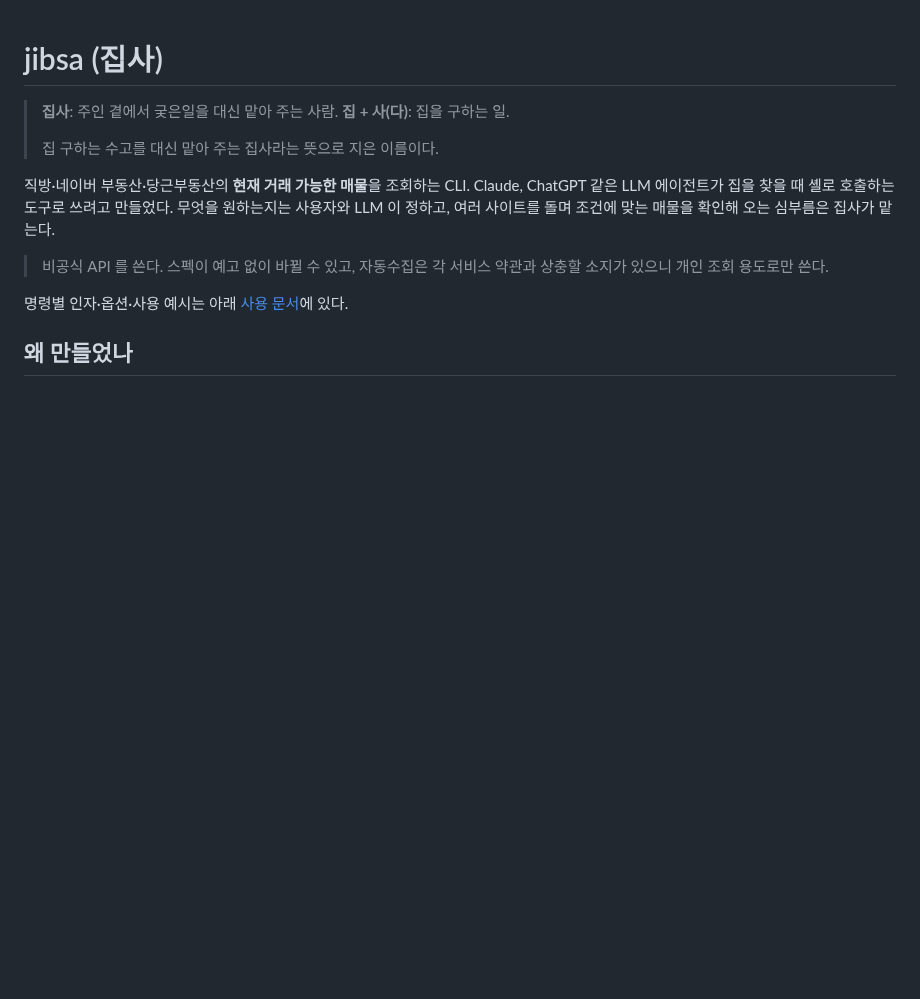
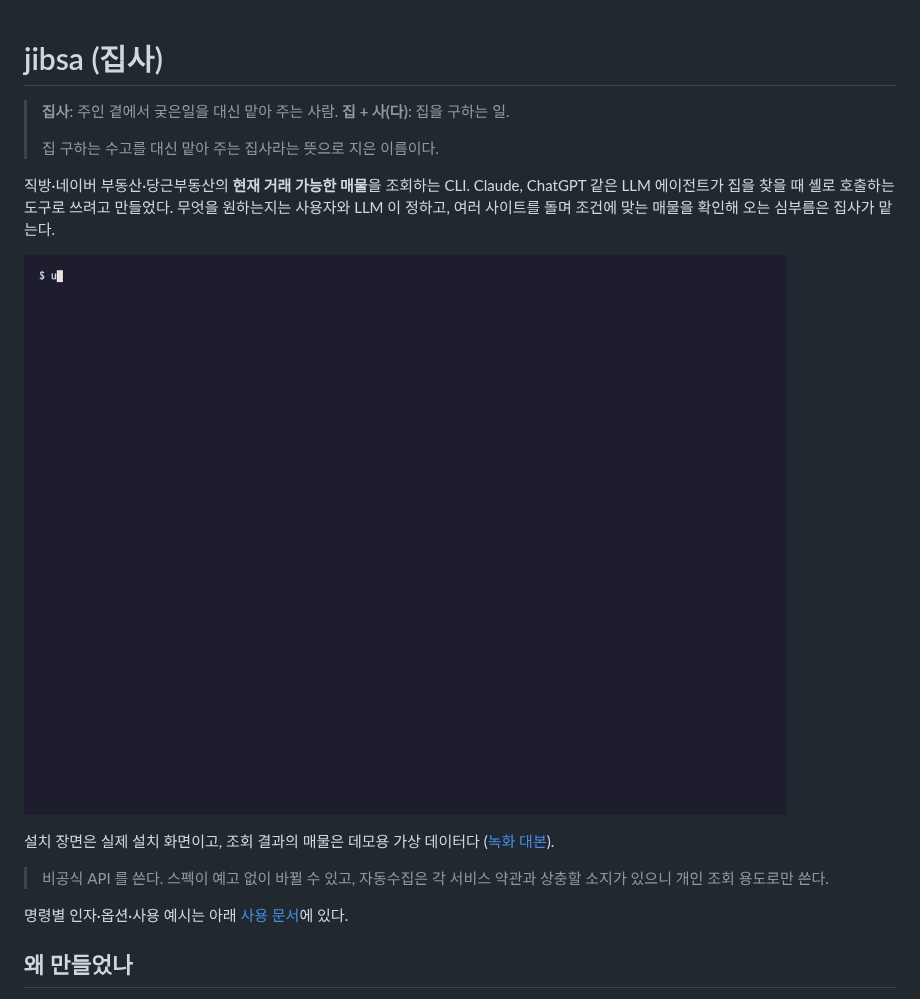
Before and after one commit to Rukkakka/jibsa, a Markdown page: README.md, the part around the change. Drawn GitHub-style; pictures changed too: docs/demo/demo.gif (added); blank space fills up the shorter version.

Commit message:
README 에 설치·조회 데모 GIF 넣기
uv 로 GitHub 에서 설치하고 직방에서 강남역 근처 월세 원룸을 조회하는 터미널 데모를 소개 문단 아래에 둔다.
조회 결과는 가상 데이터다 (fake_jibsa.py 가 CLI 는 그대로 돌리고 직방 응답만 zigbang.json 으로 바꾼다).
docs/demo/demo.tape 로 다시 찍을 수 있다.

Refs #6

Co-Authored-By: Claude Opus 5.5 <noreply@anthropic.com>

```diff
--- a/README.md
+++ b/README.md
@@ -6,6 +6,10 @@
 > 집 구하는 수고를 대신 맡아 주는 집사라는 뜻으로 지은 이름이다.
 
 직방·네이버 부동산·당근부동산의 **현재 거래 가능한 매물**을 조회하는 CLI. Claude, ChatGPT 같은 LLM 에이전트가 집을 찾을 때 셸로 호출하는 도구로 쓰려고 만들었다. 무엇을 원하는지는 사용자와 LLM 이 정하고, 여러 사이트를 돌며 조건에 맞는 매물을 확인해 오는 심부름은 집사가 맡는다.
+
+![uv 로 jibsa 를 설치하고 직방에서 강남역 근처 월세 원룸을 조회하는 터미널 데모](docs/demo/demo.gif)
+
+설치 장면은 실제 설치 화면이고, 조회 결과의 매물은 데모용 가상 데이터다 ([녹화 대본](docs/demo/demo.tape)).
 
 > 비공식 API 를 쓴다. 스펙이 예고 없이 바뀔 수 있고, 자동수집은 각 서비스 약관과 상충할 소지가 있으니 개인 조회 용도로만 쓴다.
 
```
Also changed, not shown: 3 other files.
